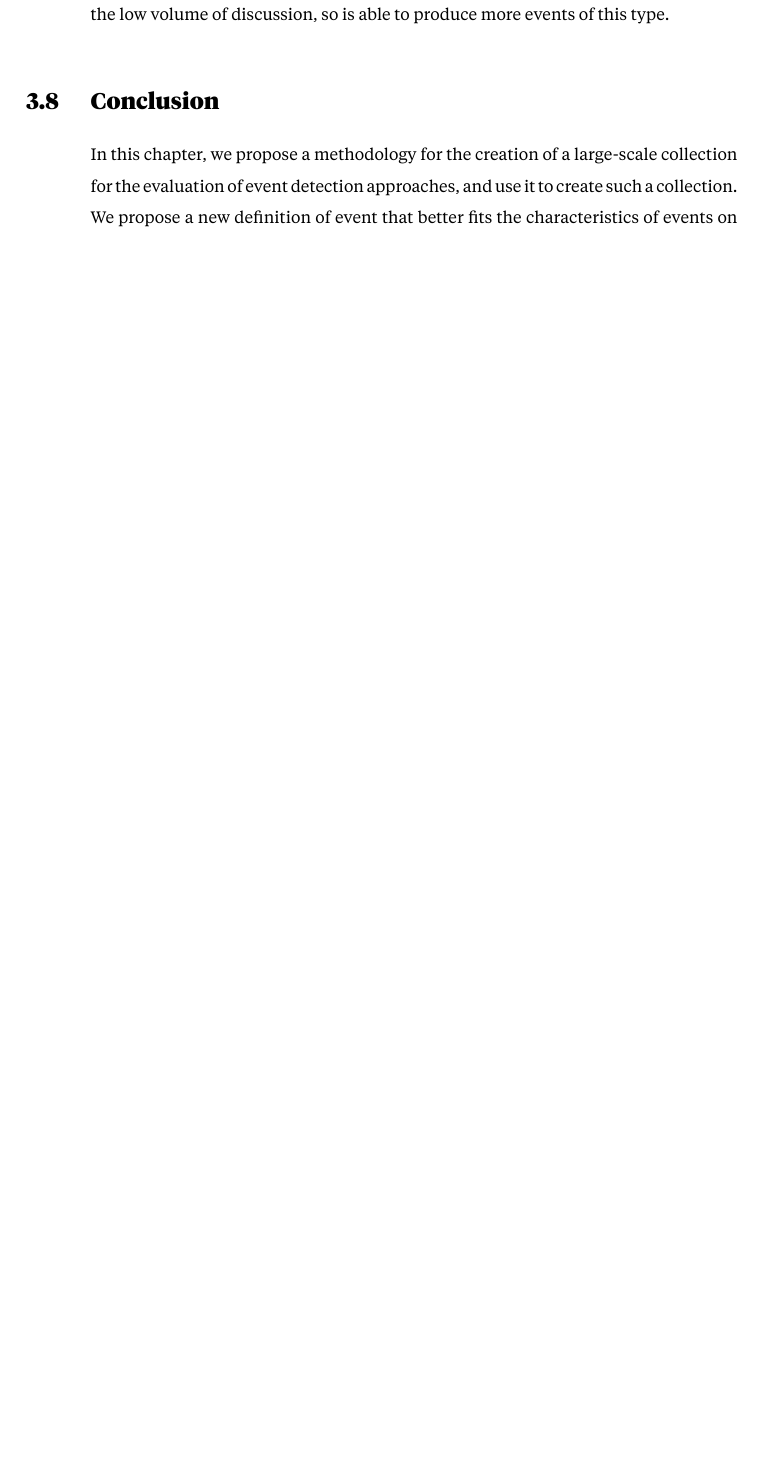
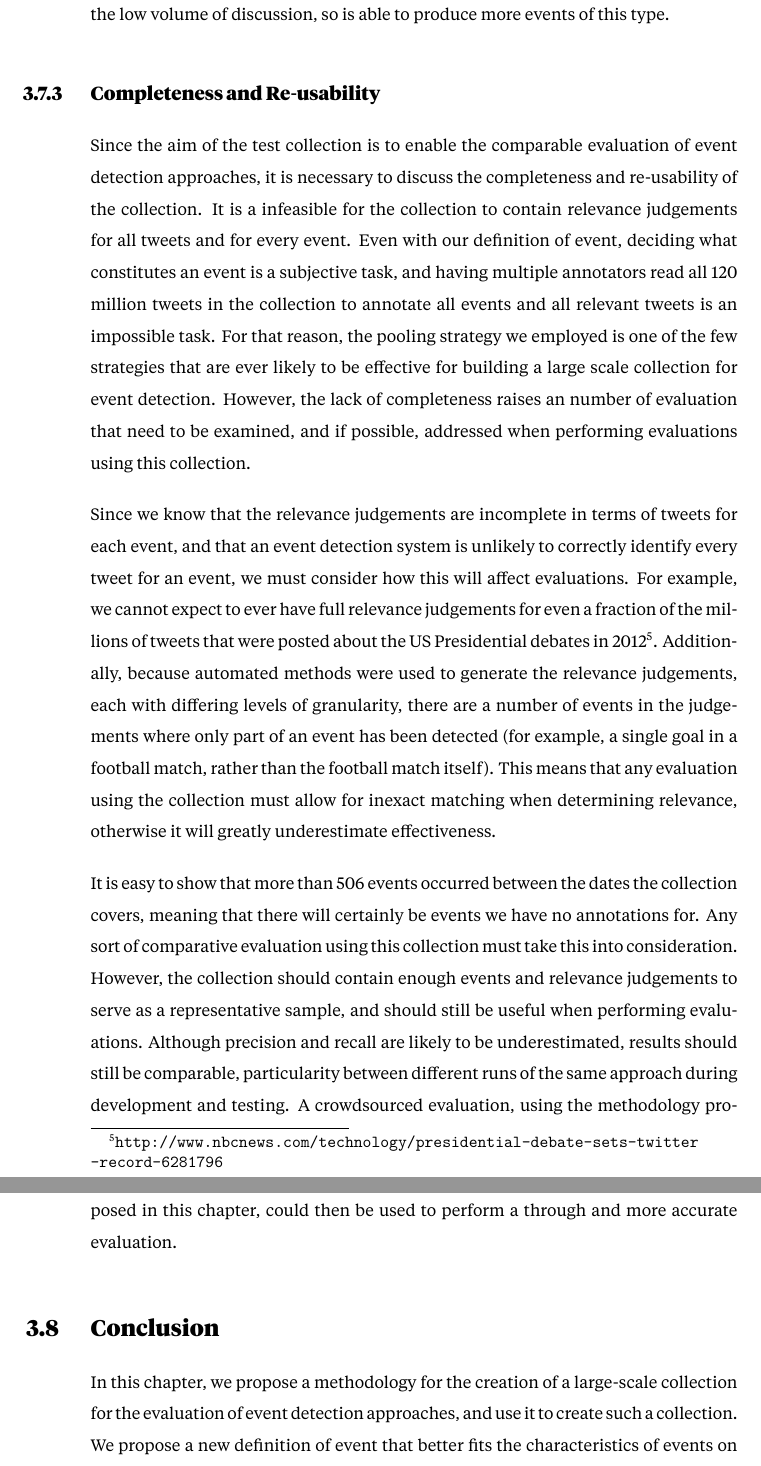
Before and after one commit to JamesMcMinn/Thesis-Revisions, a LaTeX thesis (main.tex, which reads Chapters/Collection/results.tex): part of page 74 of 135 before the commit and two parts of pages 74 and 75 of 136 after it, the two joined at a grey line, cut so that both start at the same text, the shorter picture padded with empty space. Compiled offline with XeLaTeX.

Commit message:
Discuss completeness and reusability

```diff
--- a/Chapters/Collection/results.tex
+++ b/Chapters/Collection/results.tex
@@ -84,3 +84,21 @@ Likewise, the Wikipedia approach contributes a large number of events from \emph
 This could be due to the volume of discussion associated with each of these topics.
 \emph{Law, Politics and Scandals} have very few tweets per event in comparison with Sports, meaning that restricting the detection approaches to clusters with at least 30 tweets may have removed many which were discussing these types of event.
 Since we did not put this restriction in place for the Wikipedia approach, it was not affected by the low volume of discussion, so is able to produce more events of this type.
+
+\subsection{Completeness and Re-usability}
+Since the aim of the test collection is to enable the comparable evaluation of event detection approaches, it is necessary to discuss the completeness and re-usability of the collection.
+It is a infeasible for the collection to contain relevance judgements for all tweets and for every event.
+Even with our definition of event, deciding what constitutes an event is a subjective task, and having multiple annotators read all 120 million tweets in the collection to annotate all events and all relevant tweets is an impossible task.
+For that reason, the pooling strategy we employed is one of the few strategies that are ever likely to be effective for building a large scale collection for event detection.
+However, the lack of completeness raises an number of evaluation that need to be examined, and if possible, addressed when performing evaluations using this collection.
+
+Since we know that the relevance judgements are incomplete in terms of tweets for each event, and that an event detection system is unlikely to correctly identify every tweet for an event, we must consider how this will affect evaluations.
+For example, we cannot expect to ever have full relevance judgements for even a fraction of the millions of tweets that were posted about the US Presidential debates in 2012\footnote{\texttt{http://www.nbcnews.com/technology/presidential-debate-sets-twitter\\-record-6281796}}.
+Additionally, because automated methods were used to generate the relevance judgements, each with differing levels of granularity, there are a number of events in the judgements where only part of an event has been detected (for example, a single goal in a football match, rather than the football match itself).
+This means that any evaluation using the collection must allow for inexact matching when determining relevance, otherwise it will greatly underestimate effectiveness.
+
+It is easy to show that more than 506 events occurred between the dates the collection covers, meaning that there will certainly be events we have no annotations for.
+Any sort of comparative evaluation using this collection must take this into consideration.
+However, the collection should contain enough events and relevance judgements to serve as a representative sample, and should still be useful when performing evaluations.
+Although precision and recall are likely to be underestimated, results should still be comparable, particularity between different runs of the same approach during development and testing.
+A crowdsourced evaluation, using the methodology proposed in this chapter, could then be used to perform a through and more accurate evaluation.
```
Also changed, not shown: main.pdf, readme.md.
